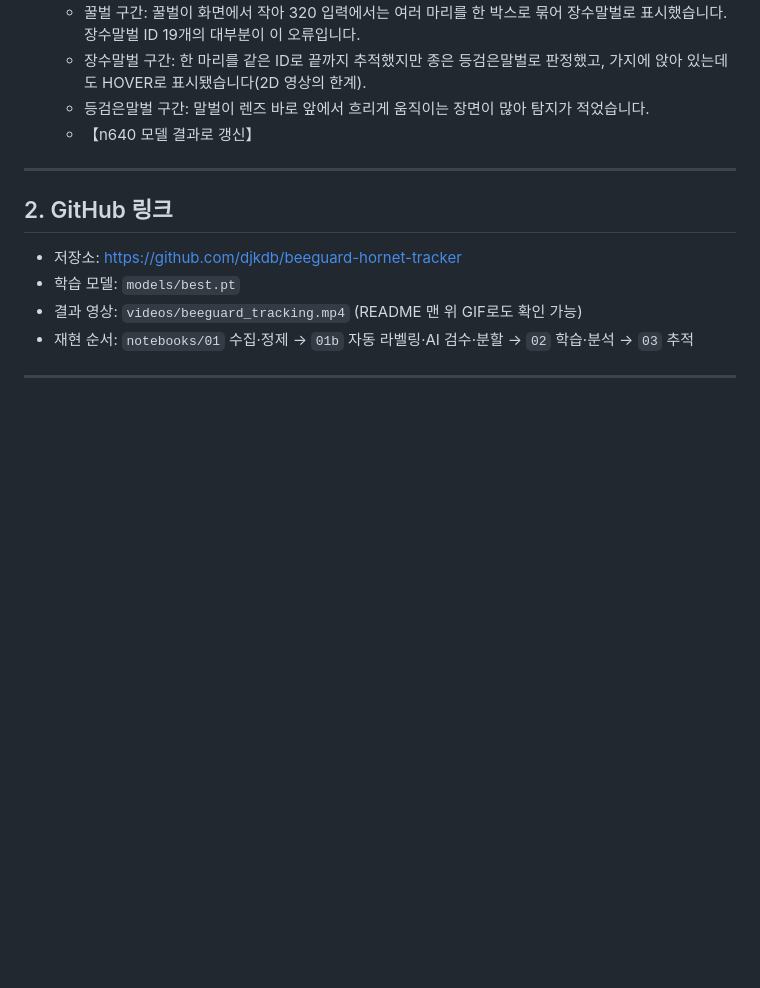
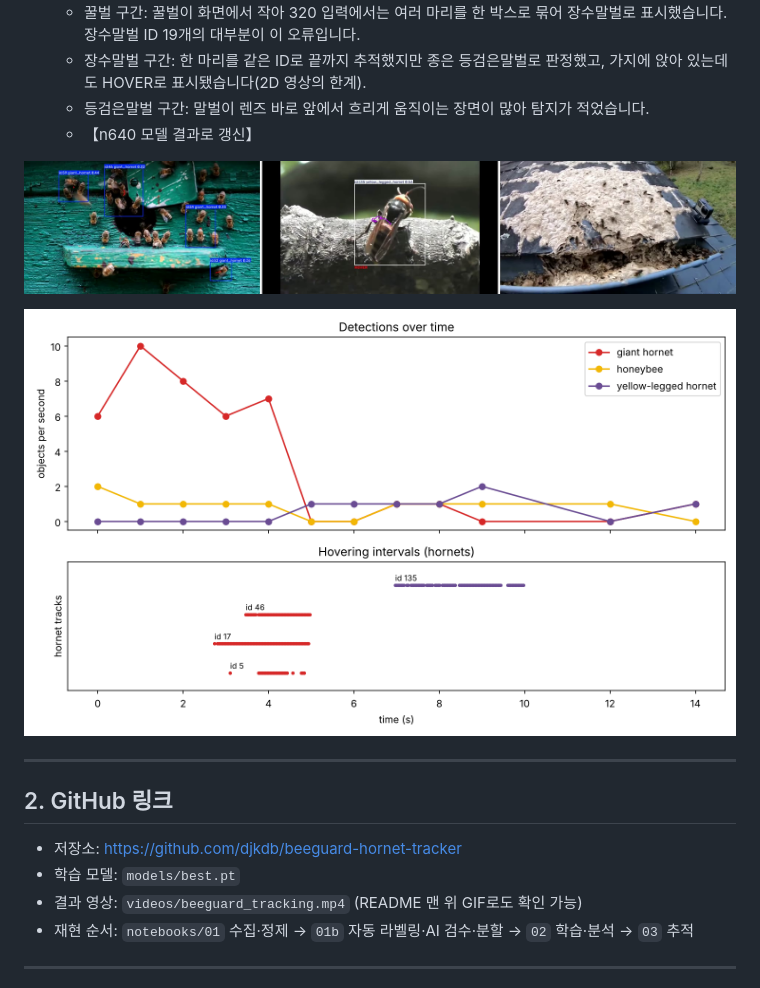
Before and after one commit to djkdb/beeguard-hornet-tracker, a Markdown page: report/report_draft.md, the part around one of its changes. Drawn GitHub-style; pictures changed too: results/tracking_frames.jpg (added); blank space fills up the shorter version.

```diff
--- a/report/report_draft.md
+++ b/report/report_draft.md
@@ -99,6 +99,10 @@
   - 장수말벌 구간: 한 마리를 같은 ID로 끝까지 추적했지만 종은 등검은말벌로 판정했고, 가지에 앉아 있는데도 HOVER로 표시됐습니다(2D 영상의 한계).
   - 등검은말벌 구간: 말벌이 렌즈 바로 앞에서 흐리게 움직이는 장면이 많아 탐지가 적었습니다.
   - 【n640 모델 결과로 갱신】
+
+![추적 영상의 세 구간 (왼쪽부터 꿀벌, 장수말벌, 등검은말벌). 박스 위 숫자는 추적 ID, 선은 궤적](../results/tracking_frames.jpg)
+
+![시간에 따른 부류별 탐지 수(위)와 말벌 정지비행 구간(아래)](../results/detection_timeline.png)
 
 ---
 
```
Also changed, not shown: other parts of report/report_draft.md (+1 -1 lines), 2 other files.
